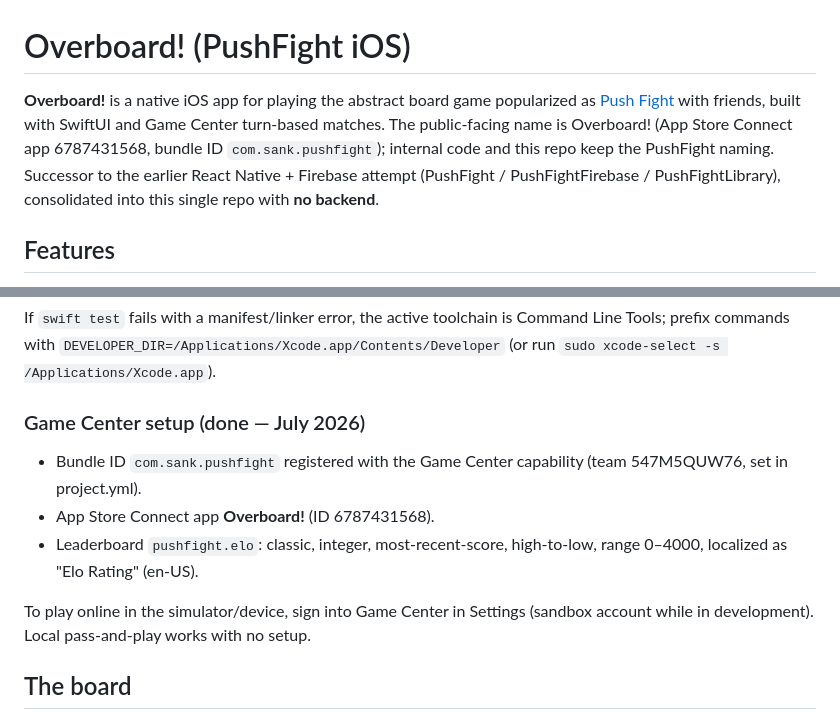
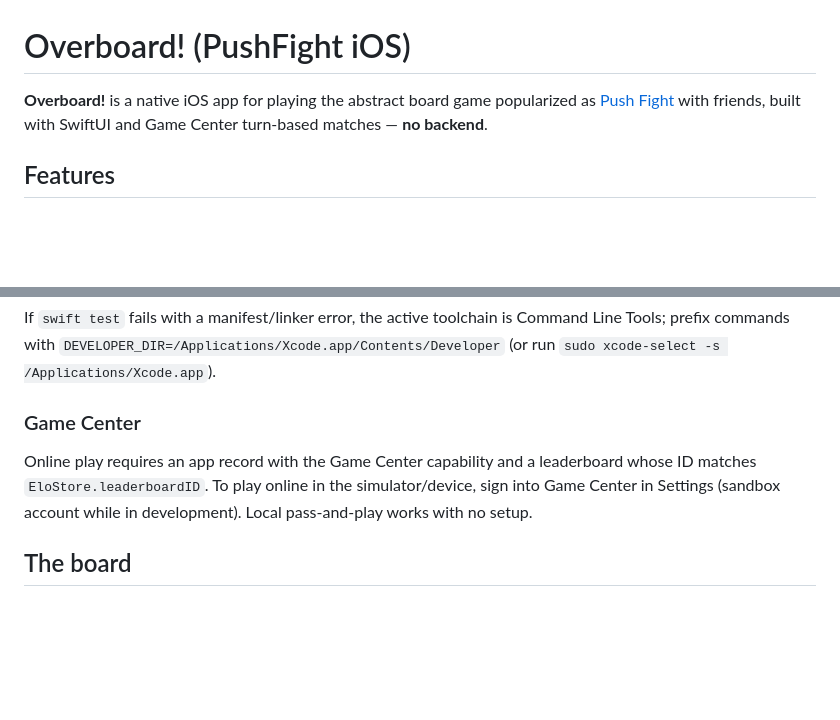
Before and after one commit to skamath99/Overboard, a Markdown page: README.md, 2 parts joined by grey strips. Drawn GitHub-style; blank space fills up the shorter version.

Commit message:
Trim internal deployment IDs from README
Remove App Store Connect app ID, team ID, and specific leaderboard/
provisioning details from the public repo; keep only what a reader
needs to build and understand the project.

Co-Authored-By: Claude Fable 5 <noreply@anthropic.com>

```diff
--- a/README.md
+++ b/README.md
@@ -1,6 +1,6 @@
 # Overboard! (PushFight iOS)
 
-**Overboard!** is a native iOS app for playing the abstract board game popularized as [Push Fight](https://pushfightgame.com/) with friends, built with SwiftUI and Game Center turn-based matches. The public-facing name is Overboard! (App Store Connect app 6787431568, bundle ID `com.sank.pushfight`); internal code and this repo keep the PushFight naming. Successor to the earlier React Native + Firebase attempt (PushFight / PushFightFirebase / PushFightLibrary), consolidated into this single repo with **no backend**.
+**Overboard!** is a native iOS app for playing the abstract board game popularized as [Push Fight](https://pushfightgame.com/) with friends, built with SwiftUI and Game Center turn-based matches — **no backend**.
 
 ## Features
 
@@ -42,13 +42,9 @@ xcodebuild test -project PushFight.xcodeproj -scheme PushFight \
 
 If `swift test` fails with a manifest/linker error, the active toolchain is Command Line Tools; prefix commands with `DEVELOPER_DIR=/Applications/Xcode.app/Contents/Developer` (or run `sudo xcode-select -s /Applications/Xcode.app`).
 
-### Game Center setup (done — July 2026)
+### Game Center
 
-- Bundle ID `com.sank.pushfight` registered with the Game Center capability (team 547M5QUW76, set in project.yml).
-- App Store Connect app **Overboard!** (ID 6787431568).
-- Leaderboard `pushfight.elo`: classic, integer, most-recent-score, high-to-low, range 0–4000, localized as "Elo Rating" (en-US).
-
-To play online in the simulator/device, sign into Game Center in Settings (sandbox account while in development). Local pass-and-play works with no setup.
+Online play requires an app record with the Game Center capability and a leaderboard whose ID matches `EloStore.leaderboardID`. To play online in the simulator/device, sign into Game Center in Settings (sandbox account while in development). Local pass-and-play works with no setup.
 
 ## The board
 
```
